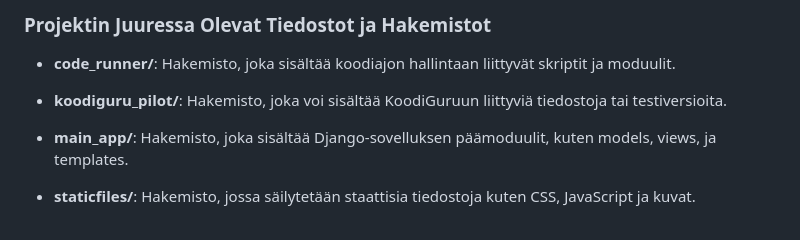
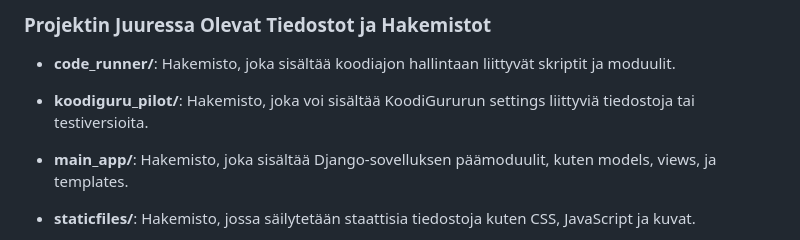
Before and after one commit to pelammin77/new_koodiguru, a Markdown page: README.md, the part around the change. GitHub-like rendering.

```diff
--- a/README.md
+++ b/README.md
@@ -8,7 +8,7 @@ Tervetuloa Koofiguruun, Django-pohjaiseen interaktiiviseen oppimisympäristöön
 ### Projektin Juuressa Olevat Tiedostot ja Hakemistot
 
 - **code_runner/**: Hakemisto, joka sisältää koodiajon hallintaan liittyvät skriptit ja moduulit.
-- **koodiguru_pilot/**: Hakemisto, joka voi sisältää KoodiGuruun liittyviä tiedostoja tai testiversioita.
+- **koodiguru_pilot/**: Hakemisto, joka voi sisältää KoodiGururun settings liittyviä tiedostoja tai testiversioita.
 - **main_app/**: Hakemisto, joka sisältää Django-sovelluksen päämoduulit, kuten models, views, ja templates.
 - **staticfiles/**: Hakemisto, jossa säilytetään staattisia tiedostoja kuten CSS, JavaScript ja kuvat.
 
```
